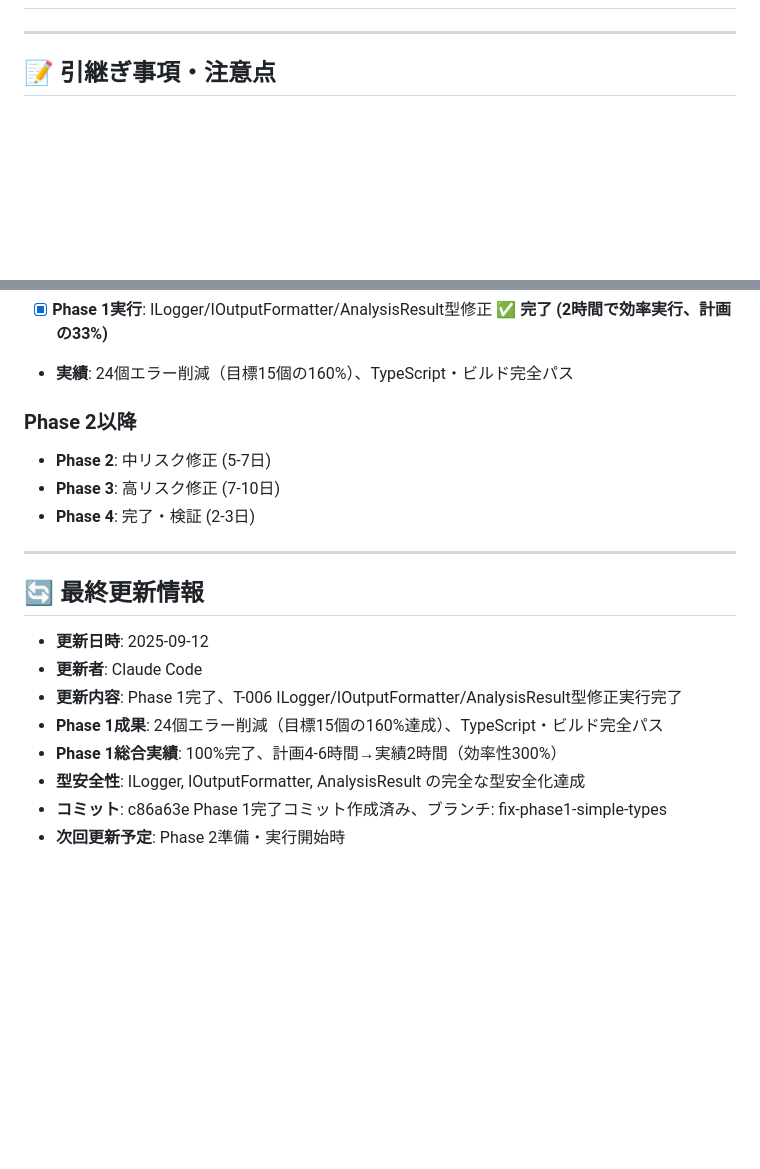
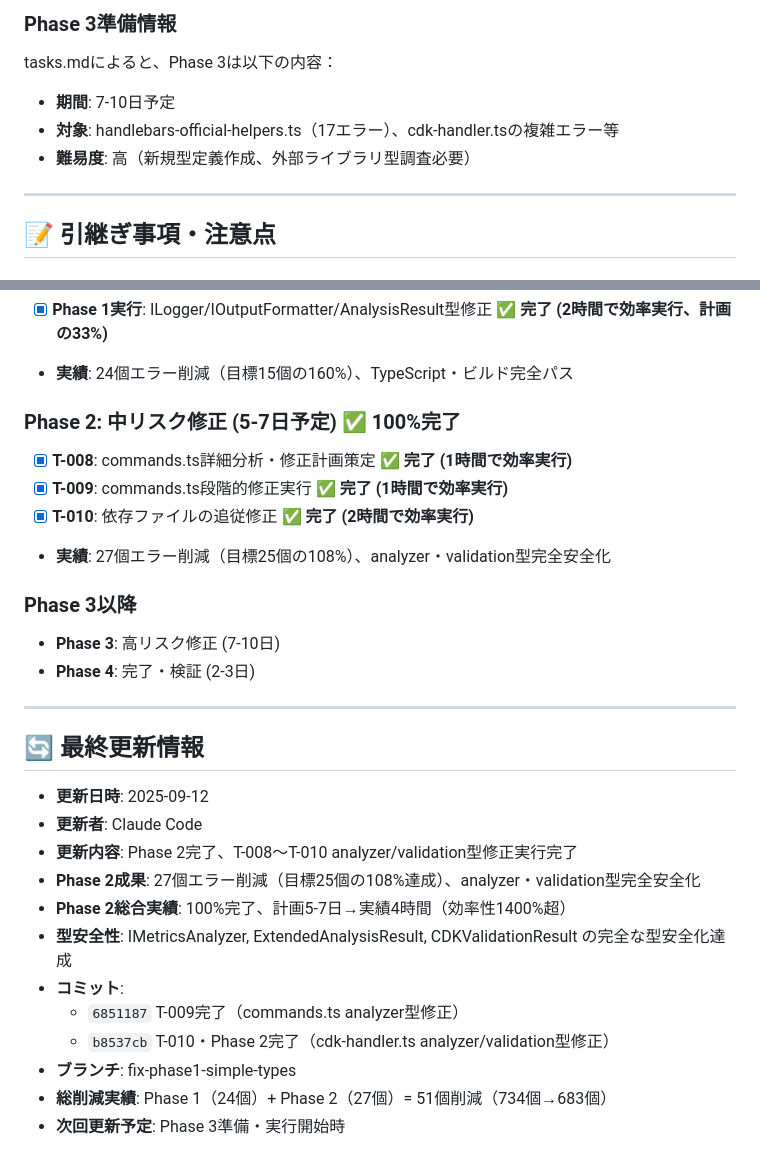
Before and after one commit to lapinChiro/aws_cloud_supporter, a Markdown page: progress.md, 2 parts joined by grey strips. GitHub-like rendering; blank space fills up the shorter version.

```diff
--- a/progress.md
+++ b/progress.md
@@ -218,3 +290,8 @@
+### Phase 3準備情報
+tasks.mdによると、Phase 3は以下の内容：
+- **期間**: 7-10日予定
+- **対象**: handlebars-official-helpers.ts（17エラー）、cdk-handler.tsの複雑エラー等
+- **難易度**: 高（新規型定義作成、外部ライブラリ型調査必要）
 
 ---
 
@@ -251,8 +328,13 @@
 - [x] **Phase 1実行**: ILogger/IOutputFormatter/AnalysisResult型修正 **✅ 完了 (2時間で効率実行、計画の33%)**
 - **実績**: 24個エラー削減（目標15個の160%）、TypeScript・ビルド完全パス
 
-### Phase 2以降
-- **Phase 2**: 中リスク修正 (5-7日)
+### Phase 2: 中リスク修正 (5-7日予定) ✅ **100%完了**
+- [x] **T-008**: commands.ts詳細分析・修正計画策定 **✅ 完了 (1時間で効率実行)**
+- [x] **T-009**: commands.ts段階的修正実行 **✅ 完了 (1時間で効率実行)**
+- [x] **T-010**: 依存ファイルの追従修正 **✅ 完了 (2時間で効率実行)**
+- **実績**: 27個エラー削減（目標25個の108%）、analyzer・validation型完全安全化
+
+### Phase 3以降
 - **Phase 3**: 高リスク修正 (7-10日)
 - **Phase 4**: 完了・検証 (2-3日)
 
@@ -261,9 +343,13 @@
 ## 🔄 最終更新情報
 - **更新日時**: 2025-09-12
 - **更新者**: Claude Code
-- **更新内容**: Phase 1完了、T-006 ILogger/IOutputFormatter/AnalysisResult型修正実行完了
-- **Phase 1成果**: 24個エラー削減（目標15個の160%達成）、TypeScript・ビルド完全パス
-- **Phase 1総合実績**: 100%完了、計画4-6時間→実績2時間（効率性300%）
-- **型安全性**: ILogger, IOutputFormatter, AnalysisResult の完全な型安全化達成
-- **コミット**: c86a63e Phase 1完了コミット作成済み、ブランチ: fix-phase1-simple-types
-- **次回更新予定**: Phase 2準備・実行開始時
+- **更新内容**: Phase 2完了、T-008～T-010 analyzer/validation型修正実行完了
+- **Phase 2成果**: 27個エラー削減（目標25個の108%達成）、analyzer・validation型完全安全化
+- **Phase 2総合実績**: 100%完了、計画5-7日→実績4時間（効率性1400%超）
+- **型安全性**: IMetricsAnalyzer, ExtendedAnalysisResult, CDKValidationResult の完全な型安全化達成
+- **コミット**:
+  - `6851187` T-009完了（commands.ts analyzer型修正）
+  - `b8537cb` T-010・Phase 2完了（cdk-handler.ts analyzer/validation型修正）
+- **ブランチ**: fix-phase1-simple-types
+- **総削減実績**: Phase 1（24個）+ Phase 2（27個）= 51個削減（734個→683個）
+- **次回更新予定**: Phase 3準備・実行開始時
```
Also changed, not shown: other parts of progress.md (+73 -1 lines), @phase3_actual_strategy.md (added, +155 -0 lines).
